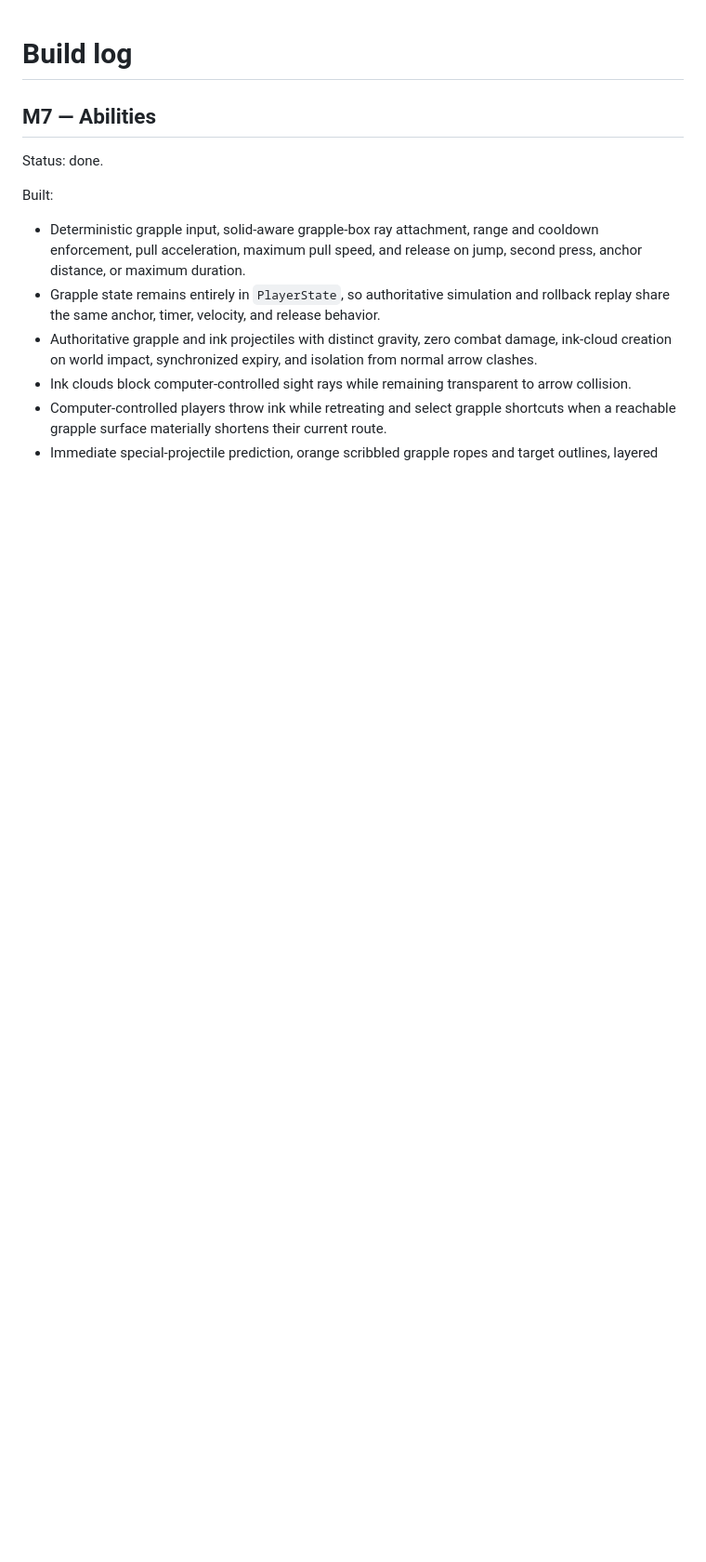
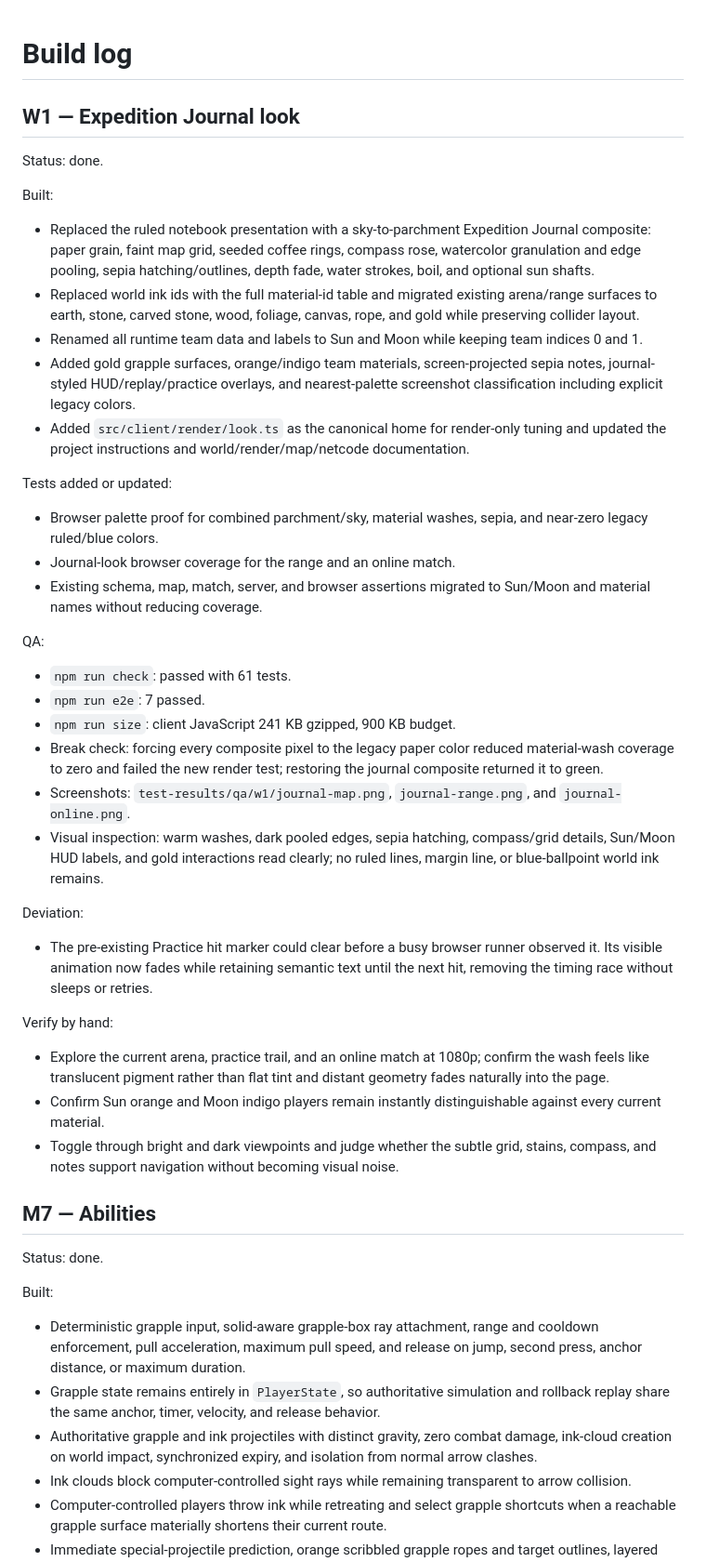
Before and after one commit to tanayvasishtha/Bowdle, a Markdown page: docs/BUILD_LOG.md, the part around the change. Shown at 93% size. Rendered like a GitHub page; blank space fills up the shorter version.

Commit message:
W1 done: expedition journal look

```diff
--- a/docs/BUILD_LOG.md
+++ b/docs/BUILD_LOG.md
@@ -1,4 +1,41 @@
 # Build log
+
+## W1 — Expedition Journal look
+
+Status: done.
+
+Built:
+
+- Replaced the ruled notebook presentation with a sky-to-parchment Expedition Journal composite: paper grain, faint map grid, seeded coffee rings, compass rose, watercolor granulation and edge pooling, sepia hatching/outlines, depth fade, water strokes, boil, and optional sun shafts.
+- Replaced world ink ids with the full material-id table and migrated existing arena/range surfaces to earth, stone, carved stone, wood, foliage, canvas, rope, and gold while preserving collider layout.
+- Renamed all runtime team data and labels to Sun and Moon while keeping team indices 0 and 1.
+- Added gold grapple surfaces, orange/indigo team materials, screen-projected sepia notes, journal-styled HUD/replay/practice overlays, and nearest-palette screenshot classification including explicit legacy colors.
+- Added `src/client/render/look.ts` as the canonical home for render-only tuning and updated the project instructions and world/render/map/netcode documentation.
+
+Tests added or updated:
+
+- Browser palette proof for combined parchment/sky, material washes, sepia, and near-zero legacy ruled/blue colors.
+- Journal-look browser coverage for the range and an online match.
+- Existing schema, map, match, server, and browser assertions migrated to Sun/Moon and material names without reducing coverage.
+
+QA:
+
+- `npm run check`: passed with 61 tests.
+- `npm run e2e`: 7 passed.
+- `npm run size`: client JavaScript 241 KB gzipped, 900 KB budget.
+- Break check: forcing every composite pixel to the legacy paper color reduced material-wash coverage to zero and failed the new render test; restoring the journal composite returned it to green.
+- Screenshots: `test-results/qa/w1/journal-map.png`, `journal-range.png`, and `journal-online.png`.
+- Visual inspection: warm washes, dark pooled edges, sepia hatching, compass/grid details, Sun/Moon HUD labels, and gold interactions read clearly; no ruled lines, margin line, or blue-ballpoint world ink remains.
+
+Deviation:
+
+- The pre-existing Practice hit marker could clear before a busy browser runner observed it. Its visible animation now fades while retaining semantic text until the next hit, removing the timing race without sleeps or retries.
+
+Verify by hand:
+
+- Explore the current arena, practice trail, and an online match at 1080p; confirm the wash feels like translucent pigment rather than flat tint and distant geometry fades naturally into the page.
+- Confirm Sun orange and Moon indigo players remain instantly distinguishable against every current material.
+- Toggle through bright and dark viewpoints and judge whether the subtle grid, stains, compass, and notes support navigation without becoming visual noise.
 
 ## M7 — Abilities
 
```
